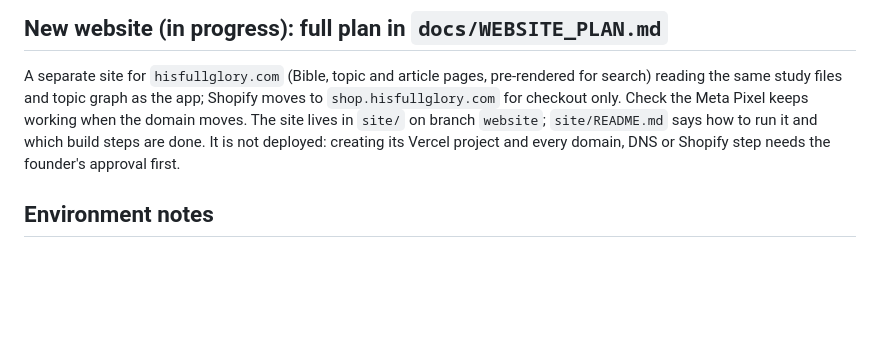
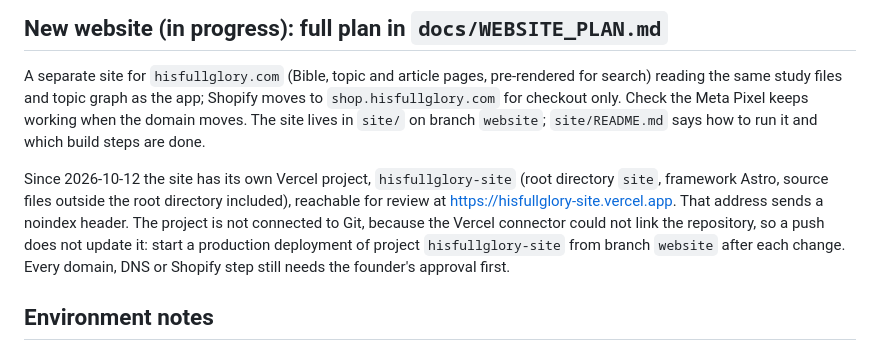
Before and after one commit to 3glennglenn/hisfullglory-daily-walk, a Markdown page: CLAUDE.md, the part around the change. Drawn GitHub-style; blank space fills up the shorter version.

```diff
--- a/CLAUDE.md
+++ b/CLAUDE.md
@@ -84,8 +84,15 @@ A separate site for `hisfullglory.com` (Bible, topic and article pages, pre-rend
 search) reading the same study files and topic graph as the app; Shopify moves to
 `shop.hisfullglory.com` for checkout only. Check the Meta Pixel keeps working when the
 domain moves. The site lives in `site/` on branch `website`; `site/README.md` says how to
-run it and which build steps are done. It is not deployed: creating its Vercel project and
-every domain, DNS or Shopify step needs the founder's approval first.
+run it and which build steps are done.
+
+Since 2026-10-12 the site has its own Vercel project, `hisfullglory-site` (root directory
+`site`, framework Astro, source files outside the root directory included), reachable for
+review at https://hisfullglory-site.vercel.app. That address sends a noindex header. The
+project is not connected to Git, because the Vercel connector could not link the
+repository, so a push does not update it: start a production deployment of project
+`hisfullglory-site` from branch `website` after each change. Every domain, DNS or Shopify
+step still needs the founder's approval first.
 
 ## Environment notes
 
```
Also changed, not shown: docs/WEBSITE_PLAN.md (+2 -1 lines), site/README.md (+4 -1 lines).
